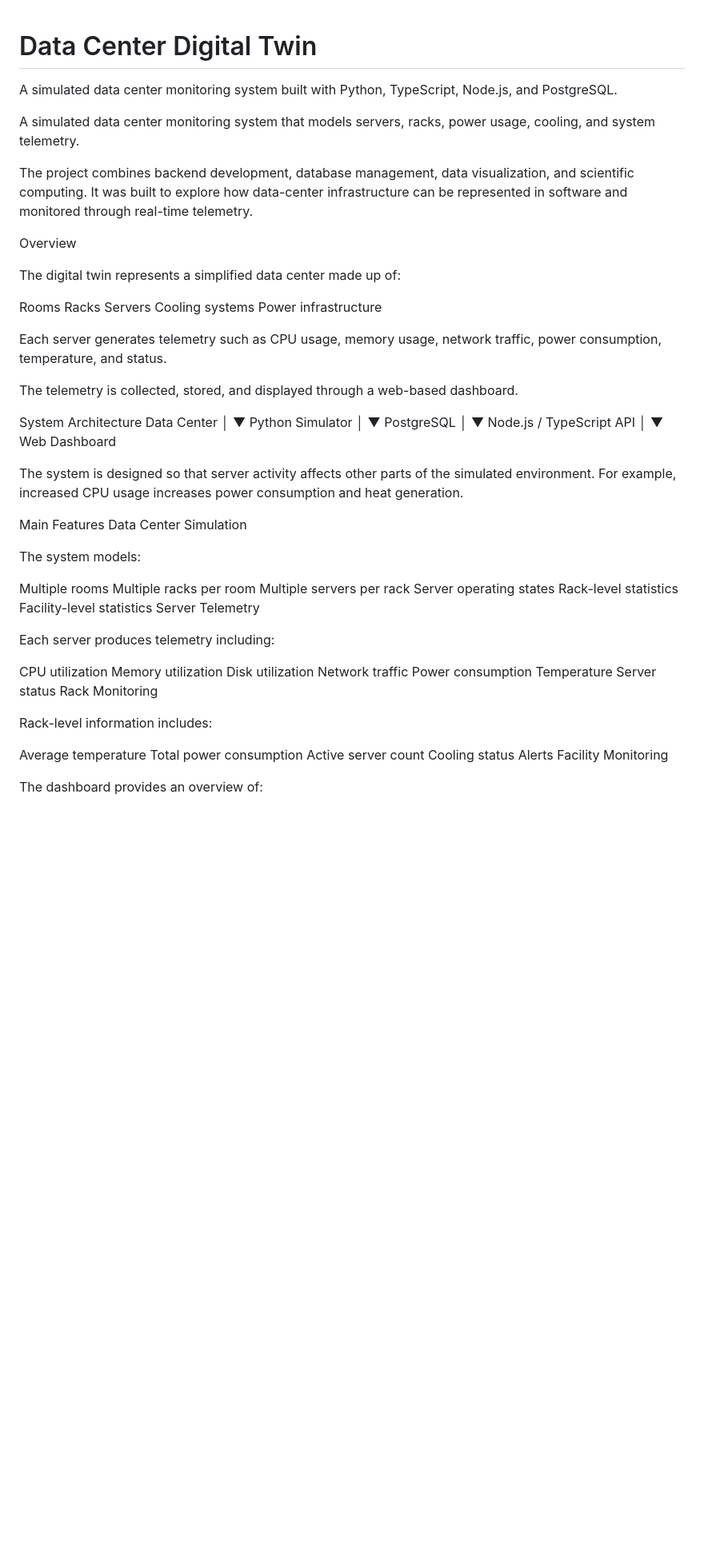
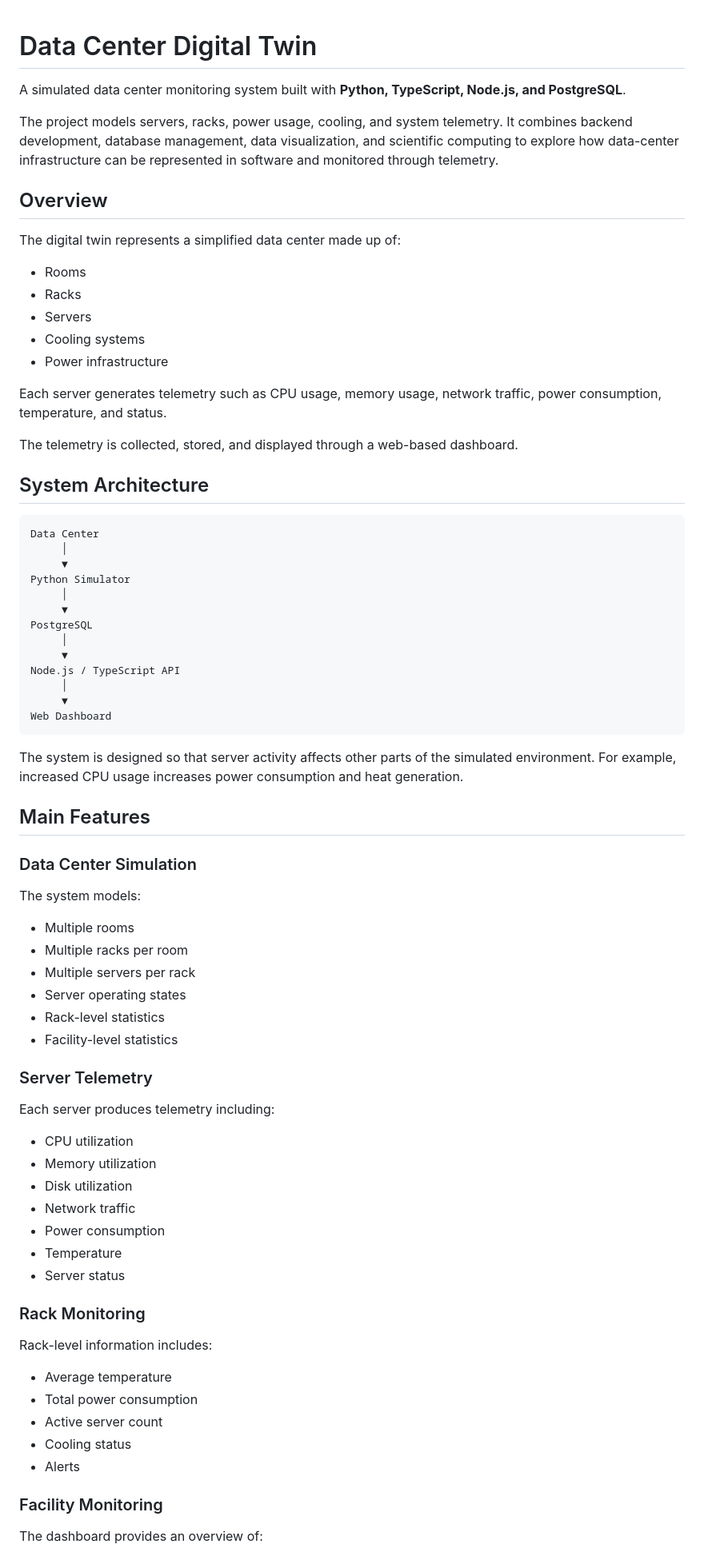
Before and after one commit to dig1talfootprint1/data-center-digital-twin, a Markdown page: README.md, the part around one of its changes. Shown at 80% size. Rendered like a GitHub page; blank space fills up the shorter version.

````diff
--- a/README.md
+++ b/README.md
@@ -1,73 +1,79 @@
 # Data Center Digital Twin
-A simulated data center monitoring system built with Python, TypeScript, Node.js, and PostgreSQL.
 
-A simulated data center monitoring system that models servers, racks, power usage, cooling, and system telemetry.
+A simulated data center monitoring system built with **Python, TypeScript, Node.js, and PostgreSQL**.
 
-The project combines backend development, database management, data visualization, and scientific computing. It was built to explore how data-center infrastructure can be represented in software and monitored through real-time telemetry.
+The project models servers, racks, power usage, cooling, and system telemetry. It combines backend development, database management, data visualization, and scientific computing to explore how data-center infrastructure can be represented in software and monitored through telemetry.
 
-Overview
+## Overview
 
 The digital twin represents a simplified data center made up of:
 
-Rooms
-Racks
-Servers
-Cooling systems
-Power infrastructure
+* Rooms
+* Racks
+* Servers
+* Cooling systems
+* Power infrastructure
 
 Each server generates telemetry such as CPU usage, memory usage, network traffic, power consumption, temperature, and status.
 
 The telemetry is collected, stored, and displayed through a web-based dashboard.
 
-System Architecture
-                Data Center
-                     │
-                     ▼
-             Python Simulator
-                     │
-                     ▼
-                PostgreSQL
-                     │
-                     ▼
-          Node.js / TypeScript API
-                     │
-                     ▼
-              Web Dashboard
+## System Architecture
+
+```text
+Data Center
+     │
+     ▼
+Python Simulator
+     │
+     ▼
+PostgreSQL
+     │
+     ▼
+Node.js / TypeScript API
+     │
+     ▼
+Web Dashboard
+```
 
 The system is designed so that server activity affects other parts of the simulated environment. For example, increased CPU usage increases power consumption and heat generation.
 
-Main Features
-Data Center Simulation
+## Main Features
+
+### Data Center Simulation
 
 The system models:
 
-Multiple rooms
-Multiple racks per room
-Multiple servers per rack
-Server operating states
-Rack-level statistics
-Facility-level statistics
-Server Telemetry
+* Multiple rooms
+* Multiple racks per room
+* Multiple servers per rack
+* Server operating states
+* Rack-level statistics
+* Facility-level statistics
+
+### Server Telemetry
 
 Each server produces telemetry including:
 
-CPU utilization
-Memory utilization
-Disk utilization
-Network traffic
-Power consumption
-Temperature
-Server status
-Rack Monitoring
+* CPU utilization
+* Memory utilization
+* Disk utilization
+* Network traffic
+* Power consumption
+* Temperature
+* Server status
+
+### Rack Monitoring
 
 Rack-level information includes:
 
-Average temperature
-Total power consumption
-Active server count
-Cooling status
-Alerts
-Facility Monitoring
+* Average temperature
+* Total power consumption
+* Active server count
+* Cooling status
+* Alerts
+
+### Facility Monitoring
 
 The dashboard provides an overview of:
 
````
Also changed, not shown: other parts of README.md (+101 -78 lines).
